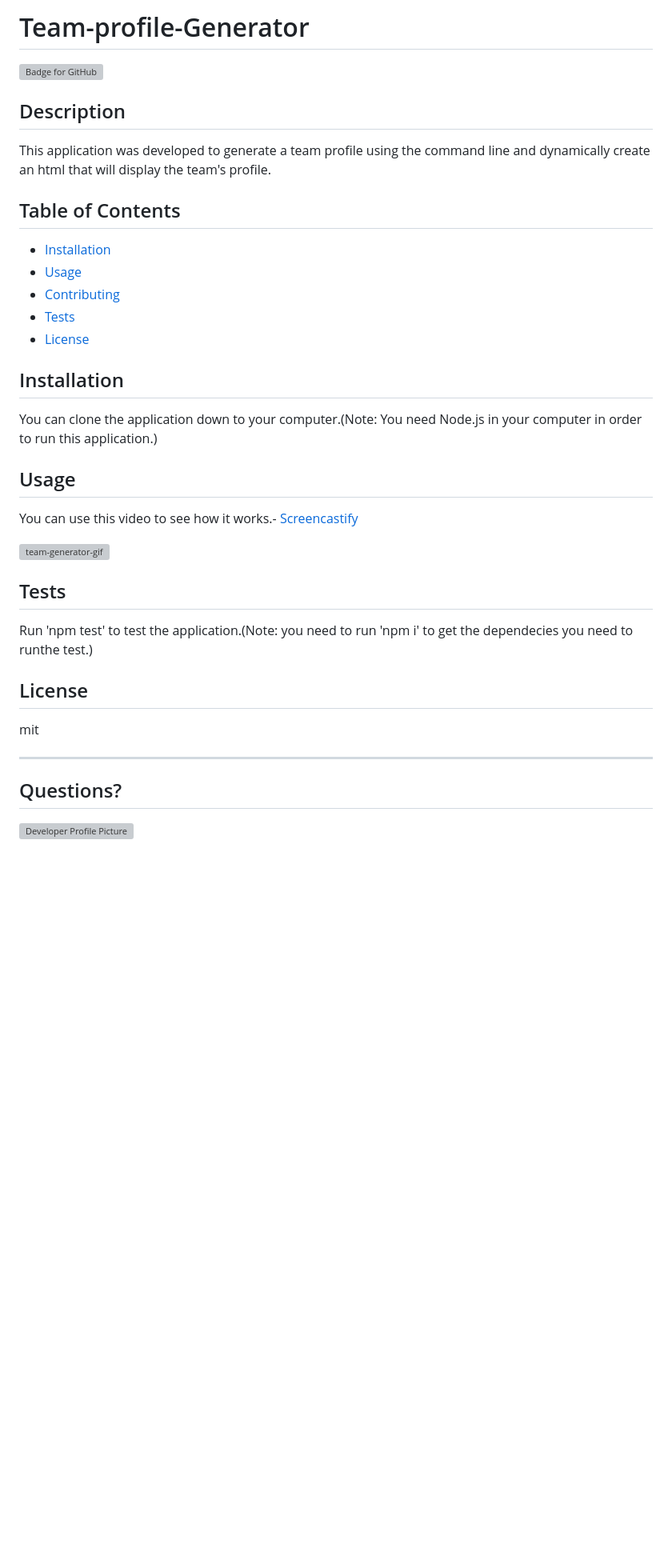
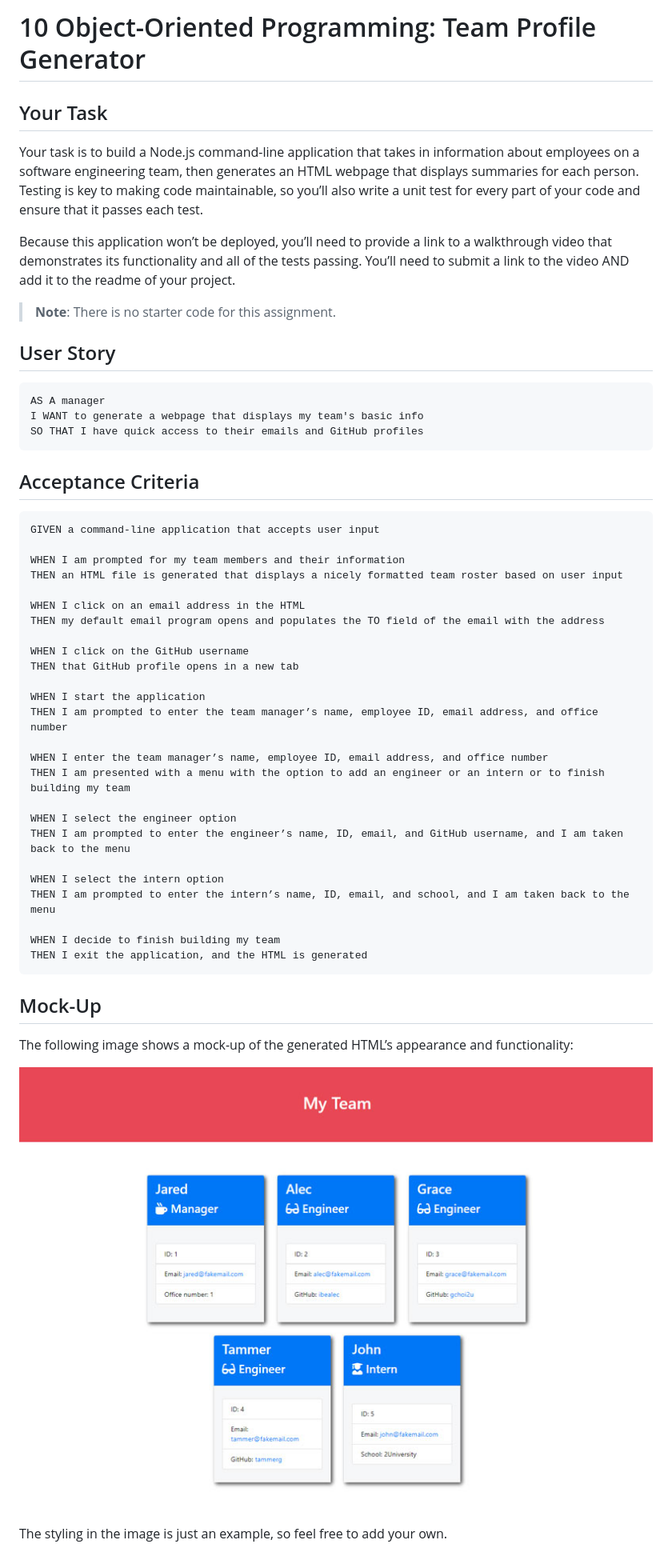
Before and after one commit to alexito24/team-profile-generator, a Markdown page: README.md, the part around the change printed below. Shown: that part at 80% size. Drawn GitHub-style; pictures changed too: Assets/10-object-oriented-programming-homework-demo.png (added); blank space fills up the shorter version; grey boxes are pictures that could not be loaded.

Commit message:
added everything just in case I forgot to push earler

````diff
--- a/README.md
+++ b/README.md
@@ -1,43 +1,56 @@
-# Team-profile-Generator
-  ![Badge for GitHub](https://img.shields.io/github/languages/top/alexito24/team-profile-generator?style=flat&logo=appveyor)
+# 10 Object-Oriented Programming: Team Profile Generator
 
+## Your Task
 
-  ## Description
+Your task is to build a Node.js command-line application that takes in information about employees on a software engineering team, then generates an HTML webpage that displays summaries for each person. Testing is key to making code maintainable, so you’ll also write a unit test for every part of your code and ensure that it passes each test.
 
+Because this application won’t be deployed, you’ll need to provide a link to a walkthrough video that demonstrates its functionality and all of the tests passing. You’ll need to submit a link to the video AND add it to the readme of your project.
 
-  This application was developed to generate a team profile using the command line and dynamically create an html that will display the team's profile.
-  ## Table of Contents
-  * [Installation](#installation)
-  * [Usage](#usage)
-  * [Contributing](#contributing)
-  * [Tests](#tests)
-  * [License](#license)
+> **Note**: There is no starter code for this assignment.
 
-  ## Installation
+## User Story
 
+```md
+AS A manager
+I WANT to generate a webpage that displays my team's basic info
+SO THAT I have quick access to their emails and GitHub profiles
+```
 
-  You can clone the application down to your computer.(Note: You need Node.js in your computer in order to run this application.)
+## Acceptance Criteria
 
-  ## Usage
+```md
+GIVEN a command-line application that accepts user input
 
+WHEN I am prompted for my team members and their information
+THEN an HTML file is generated that displays a nicely formatted team roster based on user input
 
-  You can use this video to see how it works.- [Screencastify](https://drive.google.com/file/d/1EtI1vdYXiTZ7MvHiq-W40yfSBoz65dmt/view)<br>
+WHEN I click on an email address in the HTML
+THEN my default email program opens and populates the TO field of the email with the address
 
-  ![team-generator-gif](https://user-images.githubusercontent.com/87586398/130884898-615ac117-4bee-4110-8aaa-9bc57353ef8a.gif)
+WHEN I click on the GitHub username
+THEN that GitHub profile opens in a new tab
 
+WHEN I start the application
+THEN I am prompted to enter the team manager’s name, employee ID, email address, and office number
 
-  ## Tests
+WHEN I enter the team manager’s name, employee ID, email address, and office number
+THEN I am presented with a menu with the option to add an engineer or an intern or to finish building my team
 
+WHEN I select the engineer option
+THEN I am prompted to enter the engineer’s name, ID, email, and GitHub username, and I am taken back to the menu
 
-  Run 'npm test' to test the application.(Note: you need to run 'npm i' to get the dependecies you need to runthe test.)
+WHEN I select the intern option
+THEN I am prompted to enter the intern’s name, ID, email, and school, and I am taken back to the menu
 
-  ## License
+WHEN I decide to finish building my team
+THEN I exit the application, and the HTML is generated
+```
 
-  mit
+## Mock-Up
 
-  ---
+The following image shows a mock-up of the generated HTML’s appearance and functionality:
 
-  ## Questions?
+![HTML webpage titled “My Team” features five boxes listing employee names, titles, and other key info.](./Assets/10-object-oriented-programming-homework-demo.png)
 
-  ![Developer Profile Picture](https://avatars.githubusercontent.com/u/87586398?v=4)
+The styling in the image is just an example, so feel free to add your own.
 
````
Also changed, not shown: other parts of README.md (+129 -2 lines), 3 other files.
